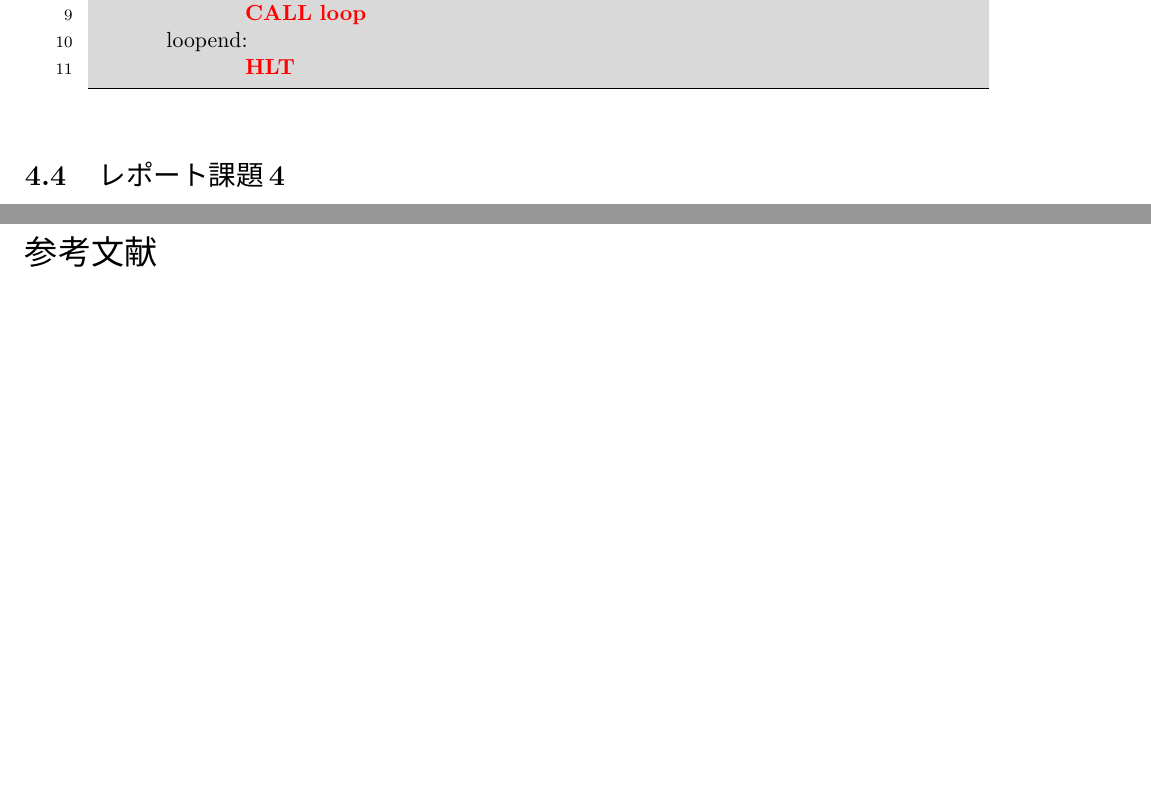
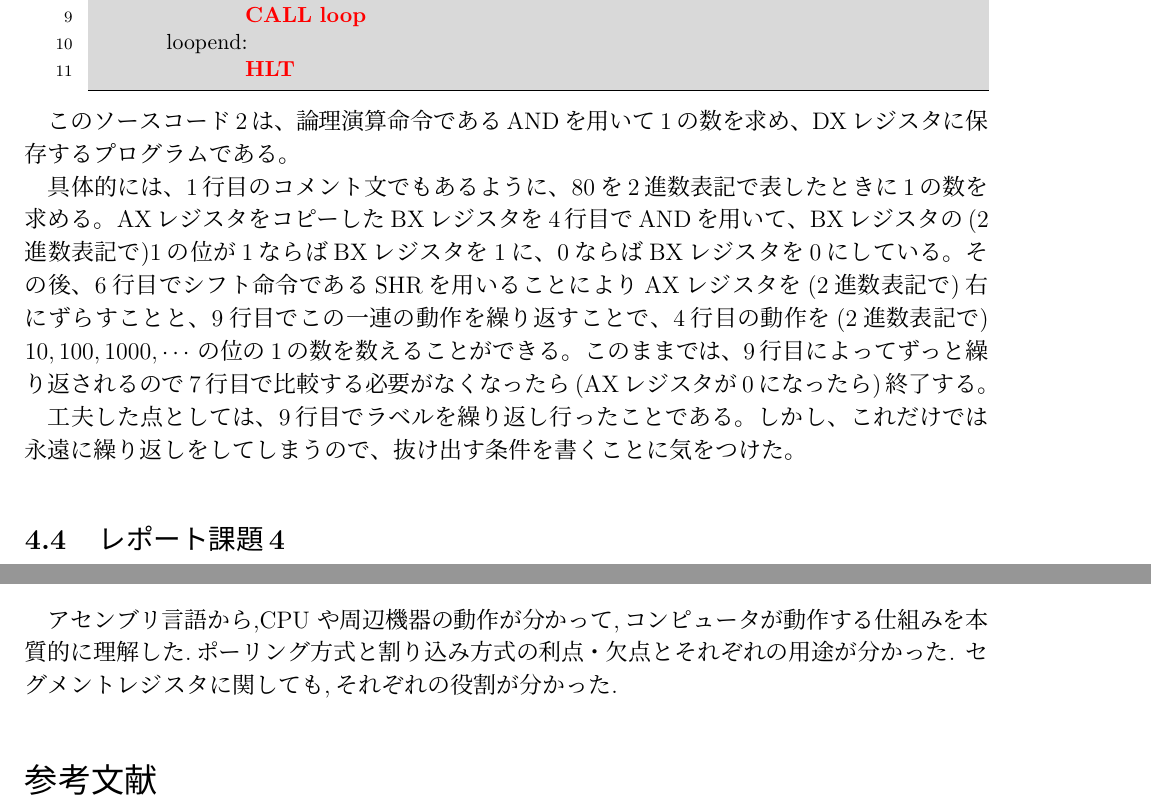
Before and after one commit to tensaitensai/tus_sophomore_zikken1, a LaTeX document (JikkenReport2020_UTF/4619055_辰川力駆_課題2_report.tex): two parts of pages 4 and 7 of 7, joined at a grey line, cut so that both start at the same text, the shorter picture padded with empty space. Compiled offline with pLaTeX and dvipdfmx; a LaTeX package or settings file that is missing is left out.

Commit message:
課題2tex:レポート課題3終了&コード内コメント文修正

```diff
--- a/JikkenReport2020_UTF/4619055_辰川力駆_課題2_report.tex
+++ b/JikkenReport2020_UTF/4619055_辰川力駆_課題2_report.tex
@@ -94,11 +94,11 @@ CPUや周辺機器の動作についての理解を深める。
 	HLT
 \end{lstlisting}
 
-このソースコード\ref{sum}では、繰り返しジャンプ命令であるLOOPを用いてAXレジスタに1から10までを逆順に加算したものである。
+このソースコード\ref{sum}は、繰り返しジャンプ命令であるLOOPを用いてAXレジスタに1から10までを逆順に加算したプログラムである。
 
 具体的には、2行目でLOOPをする回数をCXレジスタに保存し、次の行(3行目)にLOOPしたいラベル(今回はlabel)を書き、
 そのラベル内で繰り返しジャンプ命令であるLOOPを書くことで、CXレジスタ回ラベルが実行されている。
-LOOP命令では1回実行されるたびCXレジスタは-1されていくので、4行目でAXレジスタにCXレジスタを加えているが、$10,9,8,\cdots,1$という順番で加えられている。
+LOOP命令では1回実行されるたびCXレジスタは$-1$されていくので、4行目でAXレジスタにCXレジスタを加えているが、$10,9,8,\cdots,1$という順番で加えられている。
 
 工夫した点は、上記で述べたようにLOOPを用いたことである。
 1から10を足すプログラムを作るだけであればLOOP演算を使わず、4行目のように加算命令ADDを用いて1から10を10行に渡り書くこともできたが、
@@ -126,6 +125,16 @@ LOOP命令では1回実行されるたびCXレジスタは-1されていくの
 		HLT
 \end{lstlisting}
 
+このソースコード\ref{nbits}は、論理演算命令であるANDを用いて1の数を求め、DXレジスタに保存するプログラムである。
+
+具体的には、1行目のコメント文でもあるように、80を2進数表記で表したときに1の数を求める。
+AXレジスタをコピーしたBXレジスタを4行目でANDを用いて、BXレジスタの(2進数表記で)1の位が1ならばBXレジスタを1に、0ならばBXレジスタを0にしている。
+その後、6行目でシフト命令であるSHRを用いることによりAXレジスタを(2進数表記で)右にずらすことと、
+9行目でこの一連の動作を繰り返すことで、4行目の動作を(2進数表記で) $10,100,1000,\cdots$ の位の1の数を数えることができる。
+このままでは、9行目によってずっと繰り返されるので7行目で比較する必要がなくなったら(AXレジスタが0になったら)終了する。
+
+工夫した点としては、9行目でラベルを繰り返し行ったことである。
+しかし、これだけでは永遠に繰り返しをしてしまうので、抜け出す条件を書くことに気をつけた。
 
 \subsection{レポート課題4}
 \begin{itembox}[l]{課題4}
@@ -210,13 +218,14 @@ LOOP命令では1回実行されるたびCXレジスタは-1されていくの
 	usrmsg db 'User: ','$'
 	cpumsg db 'CPU: ','$'
 
-	handsign dw rock,paper,scissors ;アドレステーブル（ポインタが入った配列）
+	handsign dw rock,paper,scissors ;;アドレステーブル（ポインタが入った配列）
 	rock db 'Rock',0x0d,0x0a,'$'
 	paper db 'Paper',0x0d,0x0a,'$'
 	scissors db 'Scissors',0x0d,0x0a,'$'
 	crlf db 0x0d,0x0a,'$'
 \end{lstlisting}
 
+このソースコード\ref{rps2}は、
 
 \subsection{レポート課題5}
 \begin{itembox}[l]{課題5}
@@ -268,7 +277,9 @@ LOOP命令では1回実行されるたびCXレジスタは-1されていくの
 
 
 \section{結論}
-
+アセンブリ言語から,CPU や周辺機器の動作が分かって,コンピュータが動作する仕組みを
+本質的に理解した.ポーリング方式と割り込み方式の利点・欠点とそれぞれの用途が分かった.
+セグメントレジスタに関しても,それぞれの役割が分かった.
 
 
 %参考文献
```
Also changed, not shown: JikkenReport2020_UTF/4619055_辰川力駆_課題2_report.pdf, JikkenReport2020_UTF/4619055_辰川力駆_課題2_report.tex (28 more changed lines), 2 other files.
